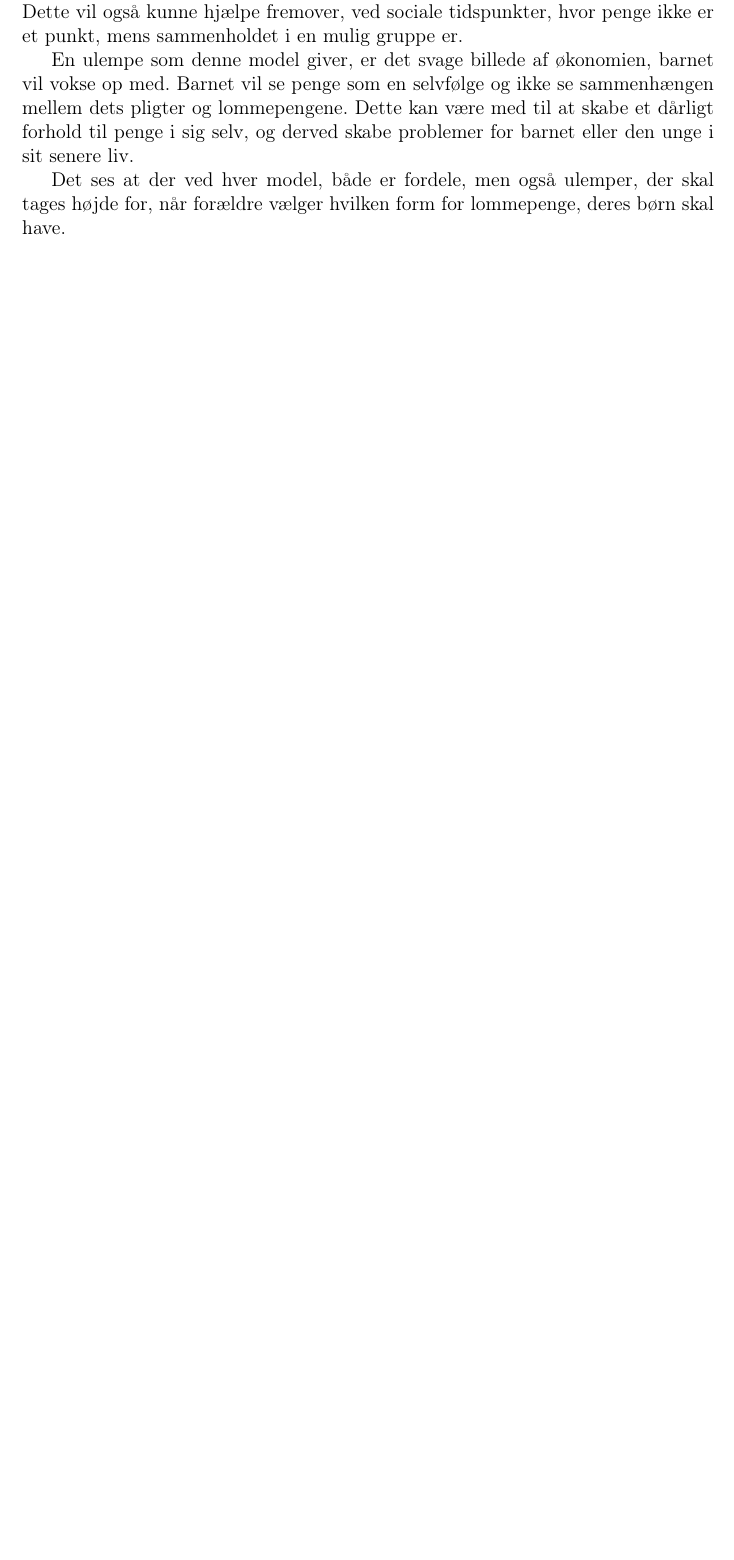
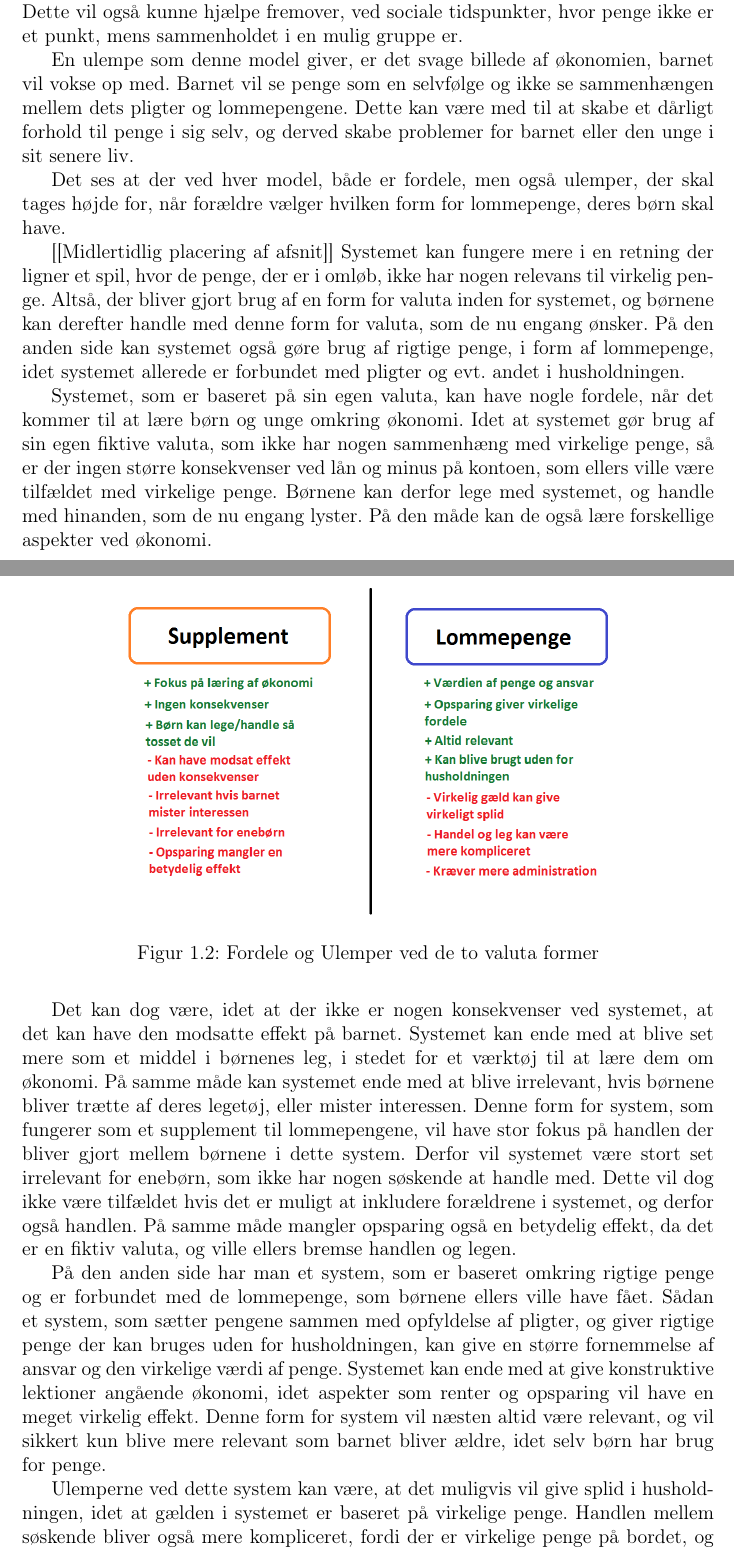
Before and after one commit to anders4431/P2, a LaTeX document (Rapport.tex, which reads Indhold/SuppElLomme.tex): part of page 9 of 12 before the commit and two parts of pages 9 and 10 of 13 after it, the two joined at a grey line, cut so that both start at the same text, the shorter picture padded with empty space. Compiled offline with pdfLaTeX.

Commit message:
Add SuppLomme

```diff
--- /dev/null
+++ b/Indhold/SuppElLomme.tex
@@ -0,0 +1,17 @@
+[[Midlertidlig placering af afsnit]]
+Systemet kan fungere mere i en retning der ligner et spil, hvor de penge, der er i omløb, ikke har nogen relevans til virkelig penge. Altså, der bliver gjort brug af en form for valuta inden for systemet, og børnene kan derefter handle med denne form for valuta, som de nu engang ønsker. På den anden side kan systemet også gøre brug af rigtige penge, i form af lommepenge, idet systemet allerede er forbundet med pligter og evt. andet i husholdningen.
+
+\begin{figure}[htb]
+\centering
+\includegraphics[width=0.7\textwidth]{Billeder/supplomme.png}
+\caption{Fordele og Ulemper ved de to valuta former}
+\label{SuppLomme}
+\end{figure}
+
+Systemet, som er baseret på sin egen valuta, kan have nogle fordele, når det kommer til at lære børn og unge omkring økonomi. Idet at systemet gør brug af sin egen fiktive valuta, som ikke har nogen sammenhæng med virkelige penge, så er der ingen større konsekvenser ved lån og minus på kontoen, som ellers ville være tilfældet med virkelige penge. Børnene kan derfor lege med systemet, og handle med hinanden, som de nu engang lyster. På den måde kan de også lære forskellige aspekter ved økonomi.
+
+Det kan dog være, idet at der ikke er nogen konsekvenser ved systemet, at det kan have den modsatte effekt på barnet.  Systemet kan ende med at blive set mere som et middel i børnenes leg, i stedet for et værktøj til at lære dem om økonomi. På samme måde kan systemet ende med at blive irrelevant, hvis børnene bliver trætte af deres legetøj, eller mister interessen. Denne form for system, som fungerer som et supplement til lommepengene, vil have stor fokus på handlen der bliver gjort mellem børnene i dette system. Derfor vil systemet være stort set irrelevant for enebørn, som ikke har nogen søskende at handle med. Dette vil dog ikke være tilfældet hvis det er muligt at inkludere forældrene i systemet, og derfor også handlen. På samme måde mangler opsparing også en betydelig effekt, da det er en fiktiv valuta, og ville ellers bremse handlen og legen.
+
+På den anden side har man et system, som er baseret omkring rigtige penge og er forbundet med de lommepenge, som børnene ellers ville have fået. Sådan et system, som sætter pengene sammen med opfyldelse af pligter, og giver rigtige penge der kan bruges uden for husholdningen, kan give en større fornemmelse af ansvar og den virkelige værdi af penge. Systemet kan ende med at give konstruktive lektioner angående økonomi, idet aspekter som renter og opsparing vil have en meget virkelig effekt. Denne form for system vil næsten altid være relevant, og vil sikkert kun blive mere relevant som barnet bliver ældre, idet selv børn har brug for penge.
+
+Ulemperne ved dette system kan være, at det muligvis vil give splid i husholdningen, idet at gælden i systemet er baseret på virkelige penge. Handlen mellem søskende bliver også mere kompliceret, fordi der er virkelige penge på bordet, og giver heller ikke børnene den samme frihed for leg, som systemet lavet som et supplement har. Systemet baseret på penge kræver i sidste ende mere administration fra forældrenes side, sådan at børnene ikke ender med at sætte sig i gæld til skuldrene som 7-årige, udnytter sine muligvis yngre søskende, eller misbruger systemet.
```
Also changed, not shown: Rapport.tex (+1 -0 lines), Billeder/supplomme.png (added).
